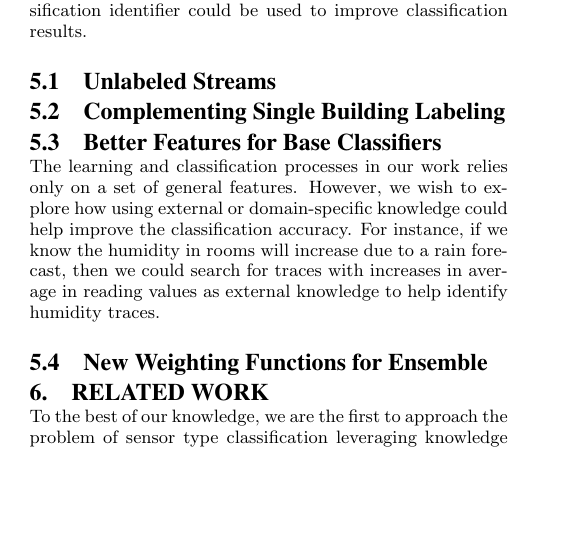
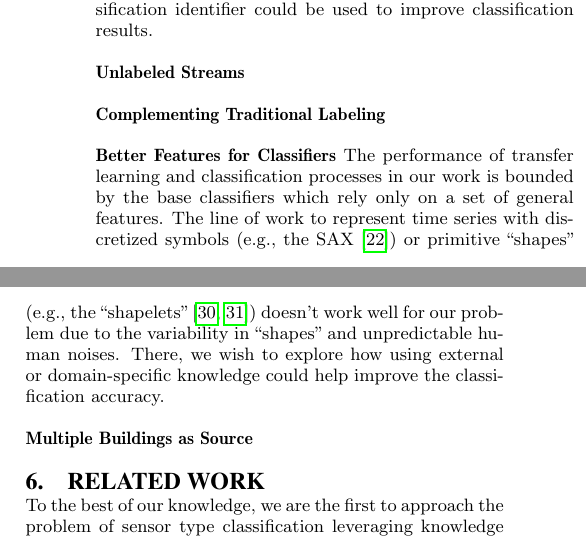
Before and after one commit to Thunder1989/BuildingAdapter, a LaTeX paper (draft.tex, which reads discussion.tex): part of one column of page 8 of 10 before the commit and two parts of the columns of page 8 of 10 after it, the two joined at a grey line, cut so that both start at the same text, the shorter picture padded with empty space. Compiled offline with pdfLaTeX.

Commit message:
small change on eval and related

```diff
--- a/discussion.tex
+++ b/discussion.tex
@@ -6,11 +6,11 @@ by looking for data sources outside the building data sets. We also discuss why
 did not explore in depth and how the principal components can change from building to building.  Finally, we
 explain how our misclassification identifier could be used to improve classification results.
 
-\subsection{Unlabeled Streams}
+\textbf{Unlabeled Streams}
 
-\subsection{Complementing Single Building Labeling}
+\textbf{Complementing Traditional Labeling}
 
-\subsection{Better Features for Base Classifiers}
-The learning and classification processes in our work relies only on a set of general features. However, we wish to explore how using external or domain-specific knowledge could help improve the classification accuracy. For instance, if we know the humidity in rooms will increase due to a rain forecast, then we could search for traces with increases in average in reading values as external knowledge to help identify humidity traces.
+\textbf{Better Features for Classifiers}
+The performance of transfer learning and classification processes in our work is bounded by the base classifiers which rely only on a set of general features. The line of work to represent time series with discretized symbols (e.g., the SAX~\cite{sax}) or primitive ``shapes'' (e.g., the ``shapelets''~\cite{shapelet1, shapelet2}) doesn't work well for our problem due to the variability in ``shapes'' and unpredictable human noises. There, we wish to explore how using external or domain-specific knowledge could help improve the classification accuracy.
 
-\subsection{New Weighting Functions for Ensemble}
+\textbf{Multiple Buildings as Source}
```
Also changed, not shown: draft.tex (+1 -1 lines), evaluation.tex (+3 -3 lines).
